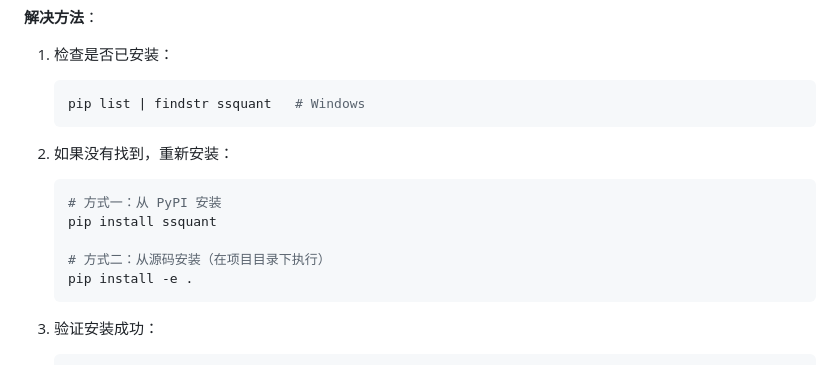
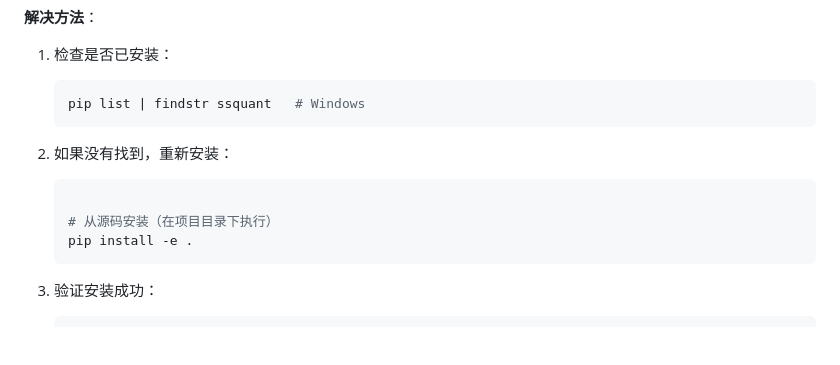
Before and after one commit to songshuquant/ssquant, a Markdown page: README.md, the part around the change. Rendered like a GitHub page; blank space fills up the shorter version.

````diff
--- a/README.md
+++ b/README.md
@@ -89,10 +89,8 @@ ModuleNotFoundError: No module named 'ssquant'
 
 2. 如果没有找到，重新安装：
    ```bash
-   # 方式一：从 PyPI 安装
-   pip install ssquant
 
-   # 方式二：从源码安装（在项目目录下执行）
+   # 从源码安装（在项目目录下执行）
    pip install -e .
    ```
 
````
